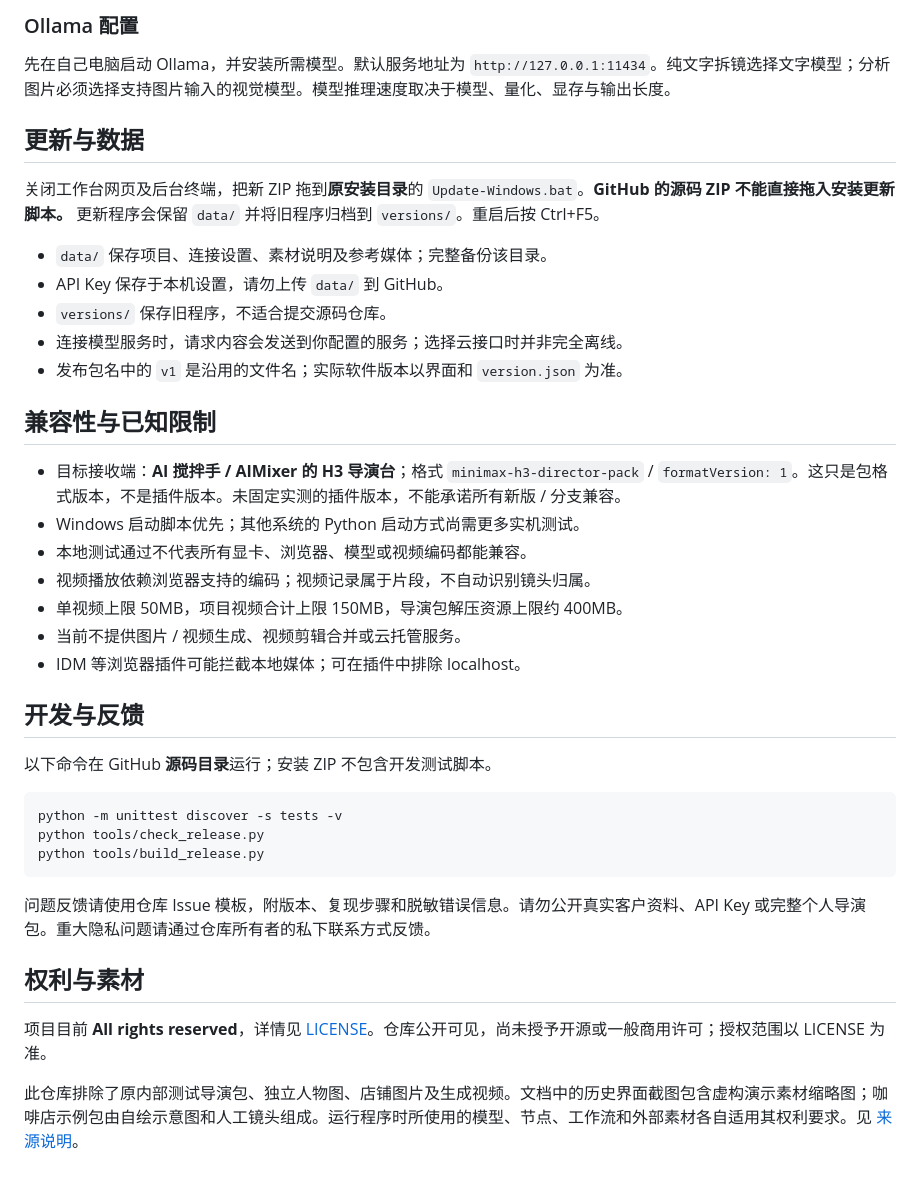
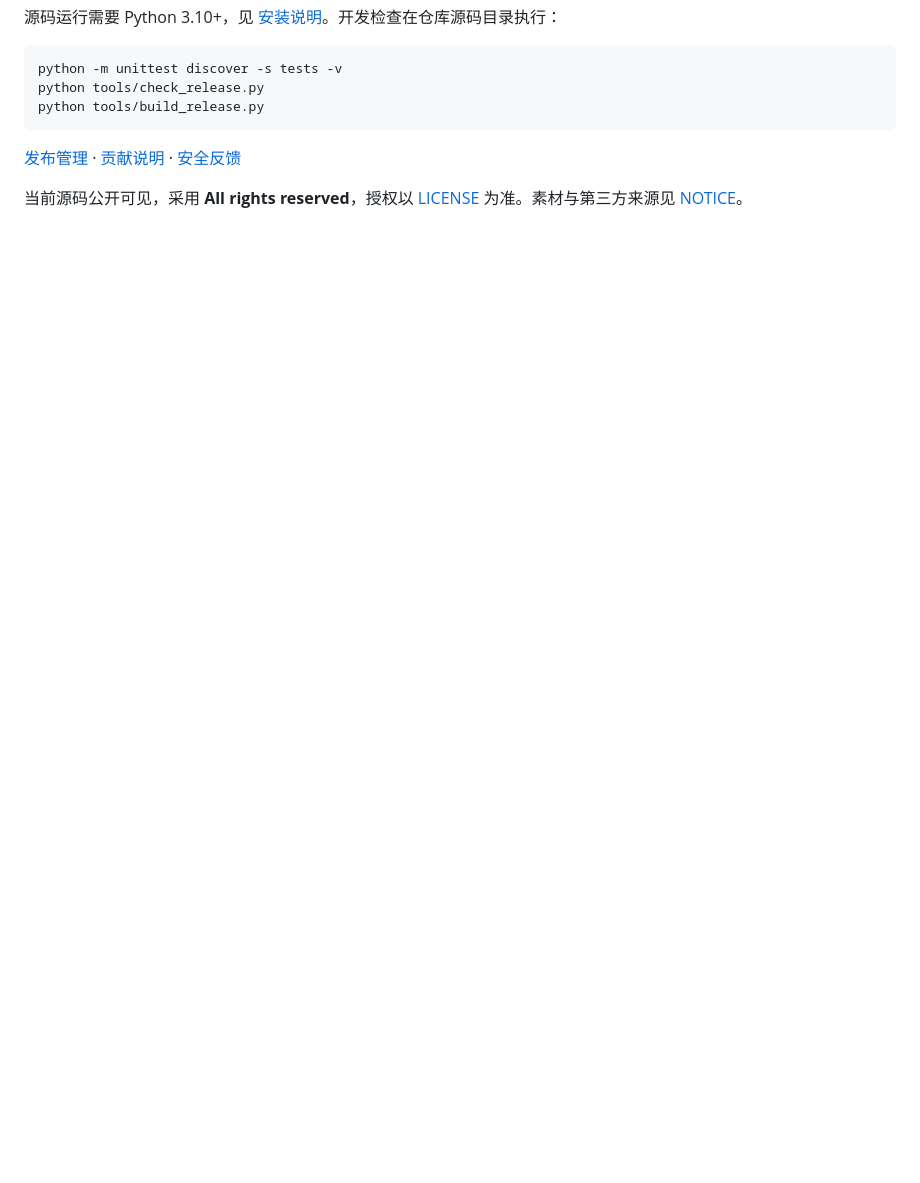
Before and after one commit to Alan-Poo-Kai-Lun/frame-storyboard-workbench, a Markdown page: README.md, the part around the change printed below. Rendered like a GitHub page; folded sections open; blank space fills up the shorter version.

````diff
--- a/README.md
+++ b/README.md
@@ -61,30 +48,4 @@
-### Ollama 配置
-
-先在自己电脑启动 Ollama，并安装所需模型。默认服务地址为 `http://127.0.0.1:11434`。纯文字拆镜选择文字模型；分析图片必须选择支持图片输入的视觉模型。模型推理速度取决于模型、量化、显存与输出长度。
-
-## 更新与数据
-
-关闭工作台网页及后台终端，把新 ZIP 拖到**原安装目录**的 `Update-Windows.bat`。**GitHub 的源码 ZIP 不能直接拖入安装更新脚本。** 更新程序会保留 `data/` 并将旧程序归档到 `versions/`。重启后按 Ctrl+F5。
-
-- `data/` 保存项目、连接设置、素材说明及参考媒体；完整备份该目录。
-- API Key 保存于本机设置，请勿上传 `data/` 到 GitHub。
-- `versions/` 保存旧程序，不适合提交源码仓库。
-- 连接模型服务时，请求内容会发送到你配置的服务；选择云接口时并非完全离线。
-- 发布包名中的 `v1` 是沿用的文件名；实际软件版本以界面和 `version.json` 为准。
-
-## 兼容性与已知限制
-
-- 目标接收端：**AI 搅拌手 / AIMixer 的 H3 导演台**；格式 `minimax-h3-director-pack` / `formatVersion: 1`。这只是包格式版本，不是插件版本。未固定实测的插件版本，不能承诺所有新版 / 分支兼容。
-- Windows 启动脚本优先；其他系统的 Python 启动方式尚需更多实机测试。
-- 本地测试通过不代表所有显卡、浏览器、模型或视频编码都能兼容。
-- 视频播放依赖浏览器支持的编码；视频记录属于片段，不自动识别镜头归属。
-- 单视频上限 50MB，项目视频合计上限 150MB，导演包解压资源上限约 400MB。
-- 当前不提供图片 / 视频生成、视频剪辑合并或云托管服务。
-- IDM 等浏览器插件可能拦截本地媒体；可在插件中排除 localhost。
-
-## 开发与反馈
-
-以下命令在 GitHub **源码目录**运行；安装 ZIP 不包含开发测试脚本。
+源码运行需要 Python 3.10+，见 [安装说明](docs/install-and-data.md#源码启动)。开发检查在仓库源码目录执行：
 
 ```bash
 python -m unittest discover -s tests -v
@@ -92,10 +53,8 @@ python tools/check_release.py
 python tools/build_release.py
 ```
 
-问题反馈请使用仓库 Issue 模板，附版本、复现步骤和脱敏错误信息。请勿公开真实客户资料、API Key 或完整个人导演包。重大隐私问题请通过仓库所有者的私下联系方式反馈。
+[发布管理](docs/releasing.md) · [贡献说明](CONTRIBUTING.md) · [安全反馈](SECURITY.md)
 
-## 权利与素材
+当前源码公开可见，采用 **All rights reserved**，授权以 [LICENSE](LICENSE) 为准。素材与第三方来源见 [NOTICE](NOTICE.md)。
 
-项目目前 **All rights reserved**，详情见 [LICENSE](LICENSE)。仓库公开可见，尚未授予开源或一般商用许可；授权范围以 LICENSE 为准。
-
-此仓库排除了原内部测试导演包、独立人物图、店铺图片及生成视频。文档中的历史界面截图包含虚构演示素材缩略图；咖啡店示例包由自绘示意图和人工镜头组成。运行程序时所使用的模型、节点、工作流和外部素材各自适用其权利要求。见 [来源说明](NOTICE.md)。
+</details>
````
Also changed, not shown: other parts of README.md (+29 -42 lines), docs/README.en.md (+7 -3 lines), docs/install-and-data.md (added, +42 -0 lines), docs/quick-start.md (+16 -23 lines), docs/assets/screenshots/director-canvas-v3.14.png (added), 1 other file.
